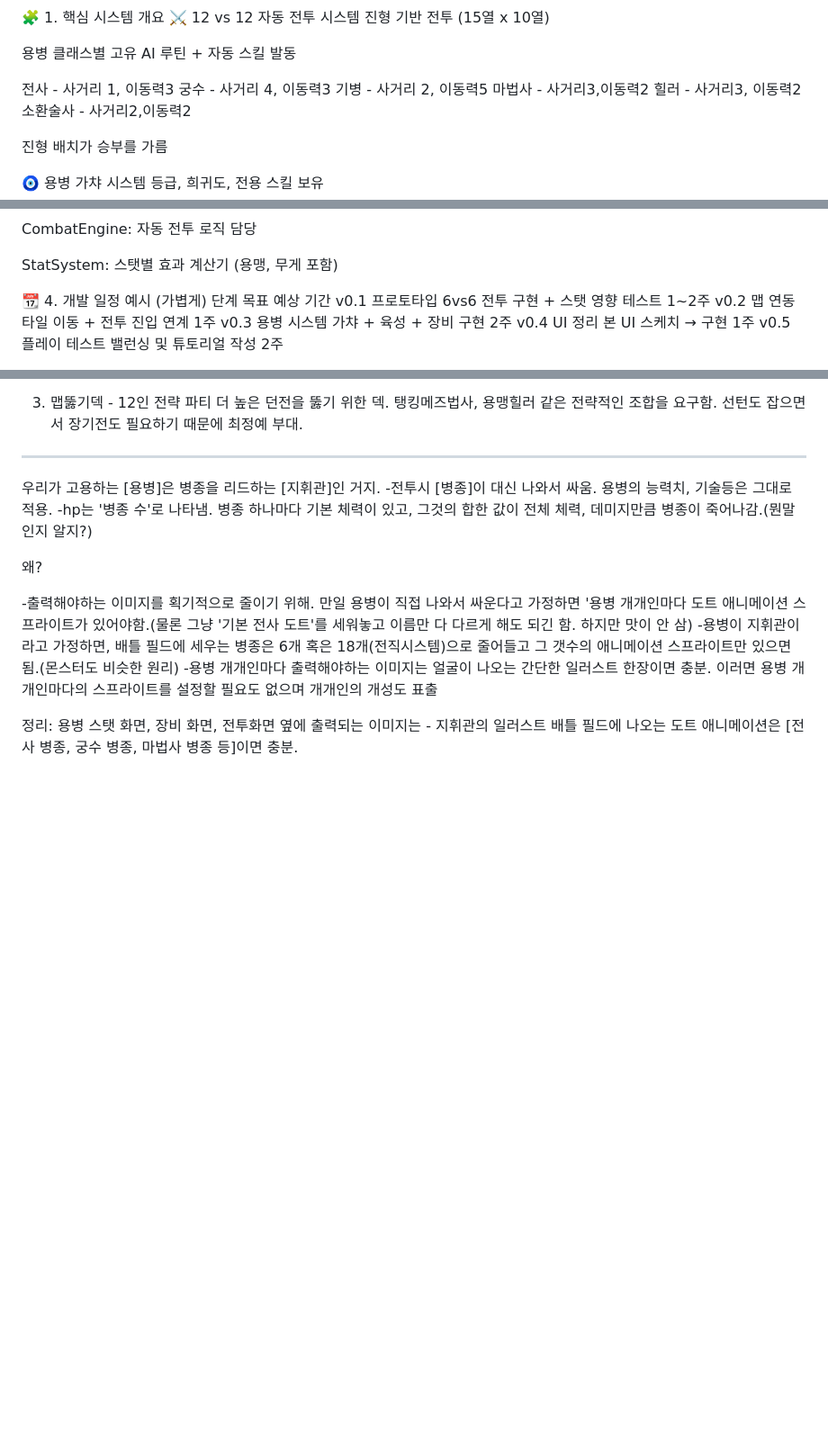
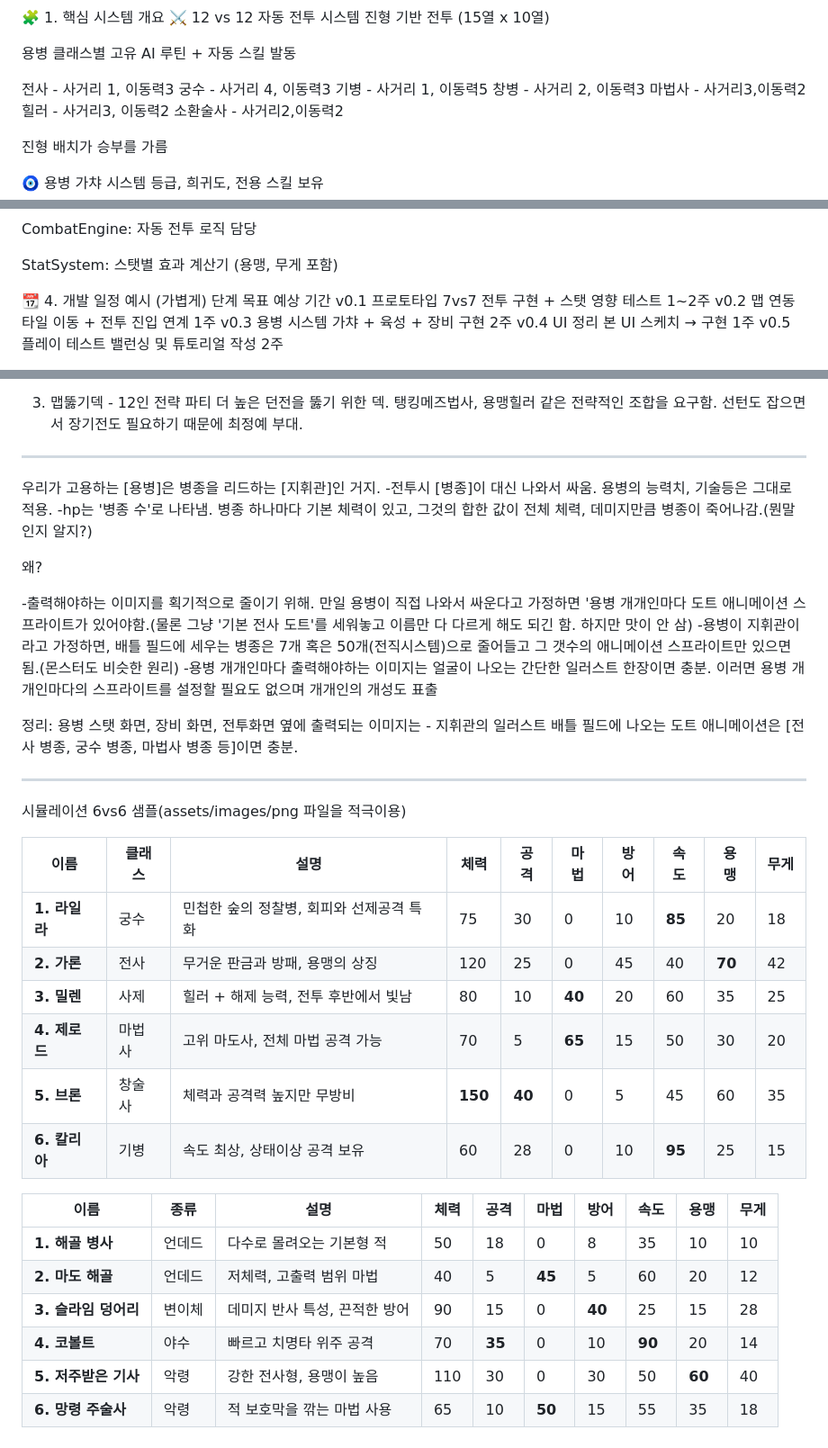
Before and after one commit to cagecorn/covenant, a Markdown page: README.md, 3 parts joined by grey strips. Shown at 90% size. Rendered like a GitHub page; blank space fills up the shorter version.

```diff
--- a/README.md
+++ b/README.md
@@ -14,7 +14,8 @@
 
 전사 - 사거리 1, 이동력3
 궁수 - 사거리 4, 이동력3
-기병 - 사거리 2, 이동력5
+기병 - 사거리 1, 이동력5
+창병 - 사거리 2, 이동력3
 마법사 - 사거리3,이동력2
 힐러 - 사거리3, 이동력2
 소환술사 - 사거리2,이동력2
@@ -81,7 +82,7 @@ StatSystem: 스탯별 효과 계산기 (용맹, 무게 포함)
 
 📆 4. 개발 일정 예시 (가볍게)
 단계	목표	예상 기간
-v0.1 프로토타입	6vs6 전투 구현 + 스탯 영향 테스트	1~2주
+v0.1 프로토타입	7vs7 전투 구현 + 스탯 영향 테스트	1~2주
 v0.2 맵 연동	타일 이동 + 전투 진입 연계	1주
 v0.3 용병 시스템	가챠 + 육성 + 장비 구현	2주
 v0.4 UI 정리	본 UI 스케치 → 구현	1주
@@ -183,8 +184,30 @@ v0.5 플레이 테스트	밸런싱 및 튜토리얼 작성	2주
 
 -출력해야하는 이미지를 획기적으로 줄이기 위해.
 만일 용병이 직접 나와서 싸운다고 가정하면 '용병 개개인마다 도트 애니메이션 스프라이트가 있어야함.(물론 그냥 '기본 전사 도트'를 세워놓고 이름만 다 다르게 해도 되긴 함. 하지만 맛이 안 삼)
--용병이 지휘관이라고 가정하면, 배틀 필드에 세우는 병종은 6개 혹은 18개(전직시스템)으로 줄어들고 그 갯수의 애니메이션 스프라이트만 있으면 됨.(몬스터도 비슷한 원리)
+-용병이 지휘관이라고 가정하면, 배틀 필드에 세우는 병종은 7개 혹은 50개(전직시스템)으로 줄어들고 그 갯수의 애니메이션 스프라이트만 있으면 됨.(몬스터도 비슷한 원리)
 -용병 개개인마다 출력해야하는 이미지는 얼굴이 나오는 간단한 일러스트 한장이면 충분. 이러면 용병 개개인마다의 스프라이트를 설정할 필요도 없으며 개개인의 개성도 표출
 
 정리: 용병 스탯 화면, 장비 화면, 전투화면 옆에 출력되는 이미지는 - 지휘관의 일러스트
 배틀 필드에 나오는 도트 애니메이션은 [전사 병종, 궁수 병종, 마법사 병종 등]이면 충분.
+
+---
+
+시뮬레이션 6vs6 샘플(assets/images/png 파일을 적극이용)
+
+| 이름         | 클래스    | 설명                      | 체력      | 공격     | 마법     | 방어 | 속도     | 용맹     | 무게 |
+| ---------- | ------ | ----------------------- | ------- | ------ | ------ | -- | ------ | ------ | -- |
+| **1. 라일라** | 궁수     | 민첩한 숲의 정찰병, 회피와 선제공격 특화 | 75      | 30     | 0      | 10 | **85** | 20     | 18 |
+| **2. 가론**  | 전사  | 무거운 판금과 방패, 용맹의 상징      | 120     | 25     | 0      | 45 | 40     | **70** | 42 |
+| **3. 밀렌**  | 사제     | 힐러 + 해제 능력, 전투 후반에서 빛남  | 80      | 10     | **40** | 20 | 60     | 35     | 25 |
+| **4. 제로드** | 마법사    | 고위 마도사, 전체 마법 공격 가능     | 70      | 5      | **65** | 15 | 50     | 30     | 20 |
+| **5. 브론**  | 창술사    | 체력과 공격력 높지만 무방비         | **150** | **40** | 0      | 5  | 45     | 60     | 35 |
+| **6. 칼리아** | 기병 | 속도 최상, 상태이상 공격 보유       | 60      | 28     | 0      | 10 | **95** | 25     | 15 |
+
+| 이름             | 종류  | 설명                | 체력  | 공격     | 마법     | 방어     | 속도     | 용맹     | 무게 |
+| -------------- | --- | ----------------- | --- | ------ | ------ | ------ | ------ | ------ | -- |
+| **1. 해골 병사**   | 언데드 | 다수로 몰려오는 기본형 적    | 50  | 18     | 0      | 8      | 35     | 10     | 10 |
+| **2. 마도 해골**   | 언데드 | 저체력, 고출력 범위 마법    | 40  | 5      | **45** | 5      | 60     | 20     | 12 |
+| **3. 슬라임 덩어리** | 변이체 | 데미지 반사 특성, 끈적한 방어 | 90  | 15     | 0      | **40** | 25     | 15     | 28 |
+| **4. 코볼트**   | 야수  | 빠르고 치명타 위주 공격     | 70  | **35** | 0      | 10     | **90** | 20     | 14 |
+| **5. 저주받은 기사** | 악령  | 강한 전사형, 용맹이 높음    | 110 | 30     | 0      | 30     | 50     | **60** | 40 |
+| **6. 망령 주술사**  | 악령  | 적 보호막을 깎는 마법 사용   | 65  | 10     | **50** | 15     | 55     | 35     | 18 |
```
